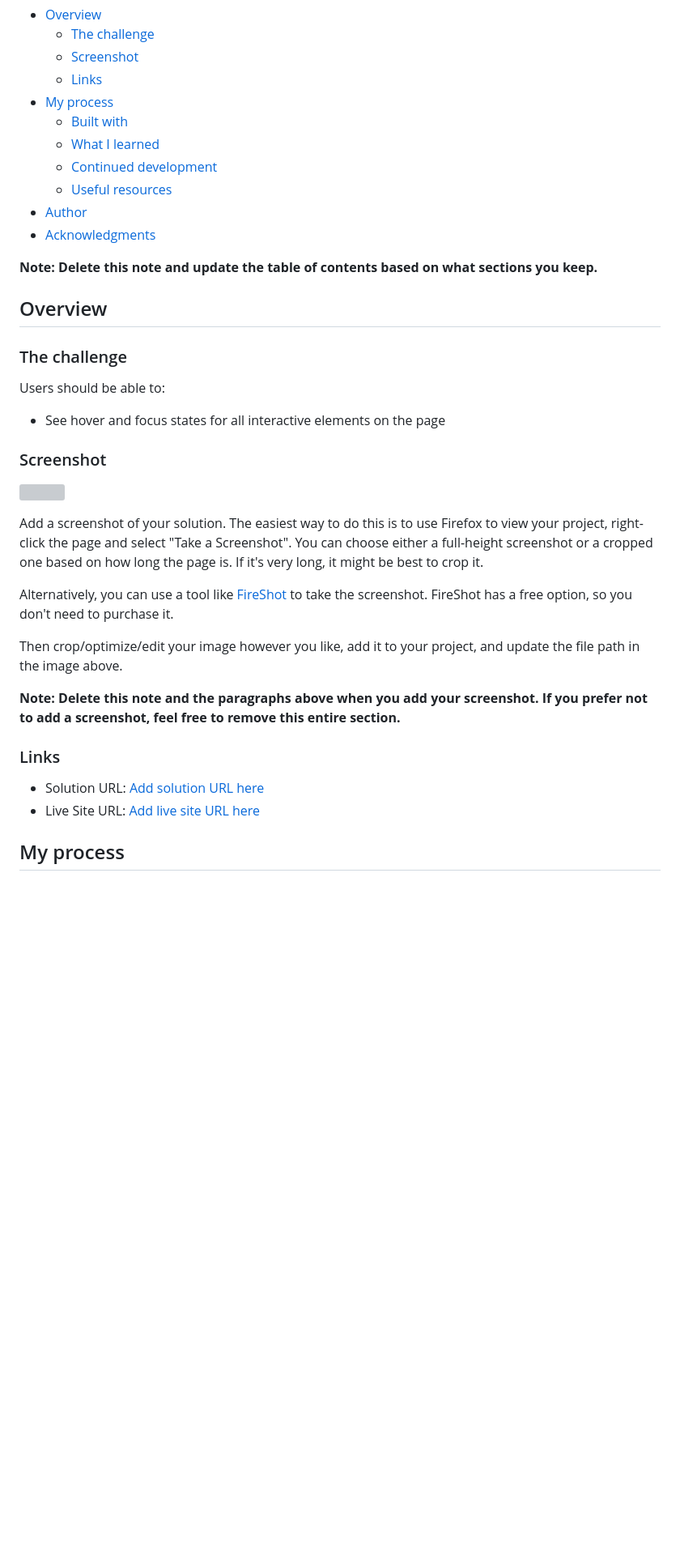
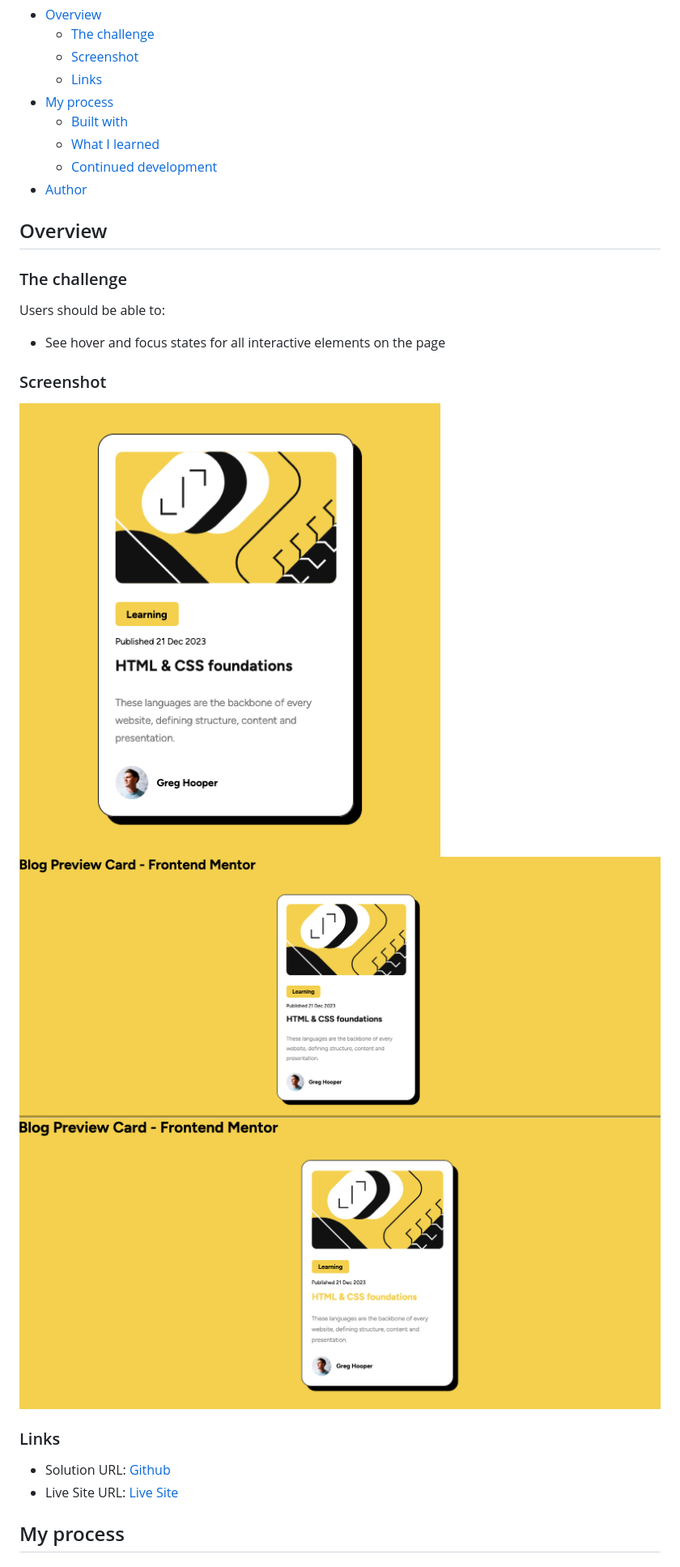
Before and after one commit to indigorose/blog_preview_card, a Markdown page: README-template.md, the part around one of its changes. Shown at 81% size. Drawn GitHub-style; pictures changed too: assets/images/Screenshot 2024-01-02 at 13.59.23.png (added), assets/images/Screenshot 2024-01-02 at 13.59.51.png (added), assets/images/Screenshot 2024-01-02 at 14.00.03.png (added); blank space fills up the shorter version; grey boxes are pictures that could not be loaded.

Commit message:
Update styling changes and readme

```diff
--- a/README-template.md
+++ b/README-template.md
@@ -12,11 +12,7 @@ This is a solution to the [Blog preview card challenge on Frontend Mentor](https
   - [Built with](#built-with)
   - [What I learned](#what-i-learned)
   - [Continued development](#continued-development)
-  - [Useful resources](#useful-resources)
 - [Author](#author)
-- [Acknowledgments](#acknowledgments)
-
-**Note: Delete this note and update the table of contents based on what sections you keep.**
 
 ## Overview
 
@@ -28,20 +24,14 @@ Users should be able to:
 
 ### Screenshot
 
-![](./screenshot.jpg)
-
-Add a screenshot of your solution. The easiest way to do this is to use Firefox to view your project, right-click the page and select "Take a Screenshot". You can choose either a full-height screenshot or a cropped one based on how long the page is. If it's very long, it might be best to crop it.
-
-Alternatively, you can use a tool like [FireShot](https://getfireshot.com/) to take the screenshot. FireShot has a free option, so you don't need to purchase it.
-
-Then crop/optimize/edit your image however you like, add it to your project, and update the file path in the image above.
-
-**Note: Delete this note and the paragraphs above when you add your screenshot. If you prefer not to add a screenshot, feel free to remove this entire section.**
+![Mobile Version](./assets/images/Screenshot%202024-01-02%20at%2013.59.23.png)
+![Desktop Version](./assets/images/Screenshot%202024-01-02%20at%2013.59.51.png)
+![Active States](./assets/images/Screenshot%202024-01-02%20at%2014.00.03.png)
 
 ### Links
 
-- Solution URL: [Add solution URL here](https://your-solution-url.com)
-- Live Site URL: [Add live site URL here](https://your-live-site-url.com)
+- Solution URL: [Github](https://github.com/indigorose/blog_preview_card)
+- Live Site URL: [Live Site](https://indigorose.github.io/blog_preview_card/)
 
 ## My process
 
```
Also changed, not shown: other parts of README-template.md (+4 -48 lines), 2 other files.
